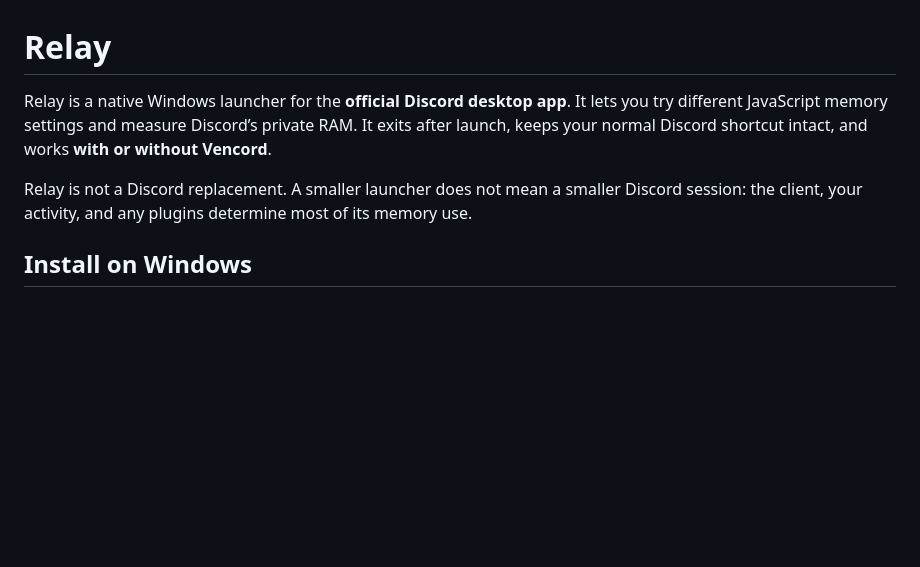
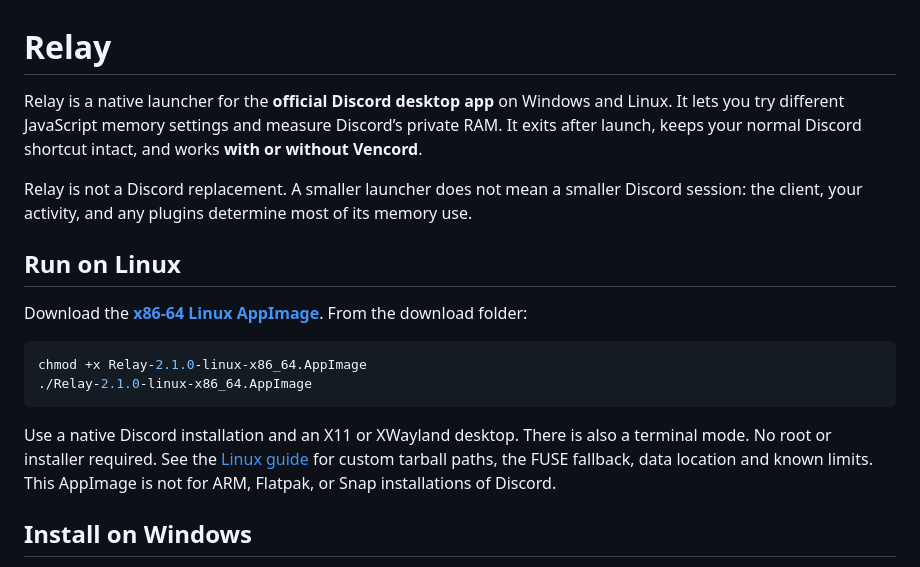
Before and after one commit to waggynotfound/discord-native-lite, a Markdown page: README.md, the part around the change. GitHub-like rendering; blank space fills up the shorter version.

Commit message:
Add standalone Linux x86-64 AppImage launcher and native packaging tests

````diff
--- a/README.md
+++ b/README.md
@@ -1,8 +1,19 @@
 # Relay
 
-Relay is a native Windows launcher for the **official Discord desktop app**. It lets you try different JavaScript memory settings and measure Discord’s private RAM. It exits after launch, keeps your normal Discord shortcut intact, and works **with or without Vencord**.
+Relay is a native launcher for the **official Discord desktop app** on Windows and Linux. It lets you try different JavaScript memory settings and measure Discord’s private RAM. It exits after launch, keeps your normal Discord shortcut intact, and works **with or without Vencord**.
 
 Relay is not a Discord replacement. A smaller launcher does not mean a smaller Discord session: the client, your activity, and any plugins determine most of its memory use.
+
+## Run on Linux
+
+Download the [**x86-64 Linux AppImage**](https://github.com/waggynotfound/discord-native-lite/releases/download/v2.1.0/Relay-2.1.0-linux-x86_64.AppImage). From the download folder:
+
+```sh
+chmod +x Relay-2.1.0-linux-x86_64.AppImage
+./Relay-2.1.0-linux-x86_64.AppImage
+```
+
+Use a native Discord installation and an X11 or XWayland desktop. There is also a terminal mode. No root or installer required. See the [Linux guide](linux/README.md) for custom tarball paths, the FUSE fallback, data location and known limits. This AppImage is not for ARM, Flatpak, or Snap installations of Discord.
 
 ## Install on Windows
 
````
Also changed, not shown: linux/README.md (added, +39 -0 lines), linux/assets/relay.png (added), 14 other files.
